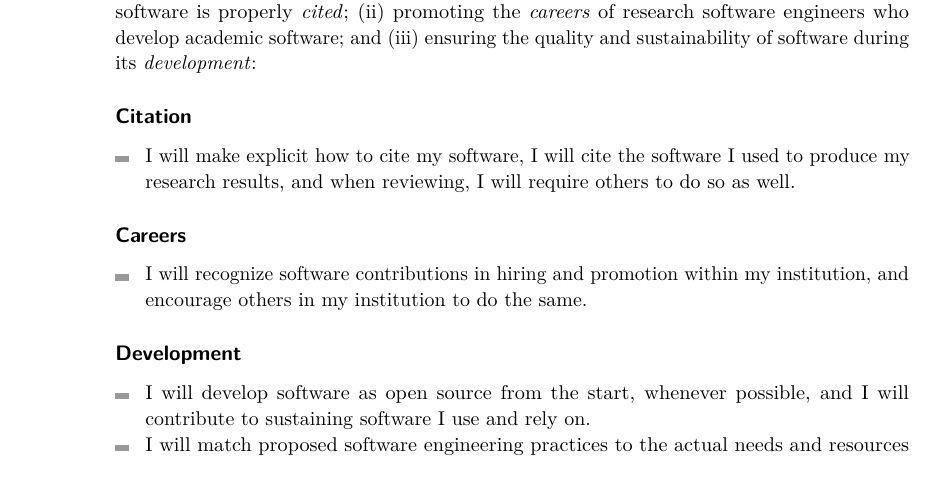
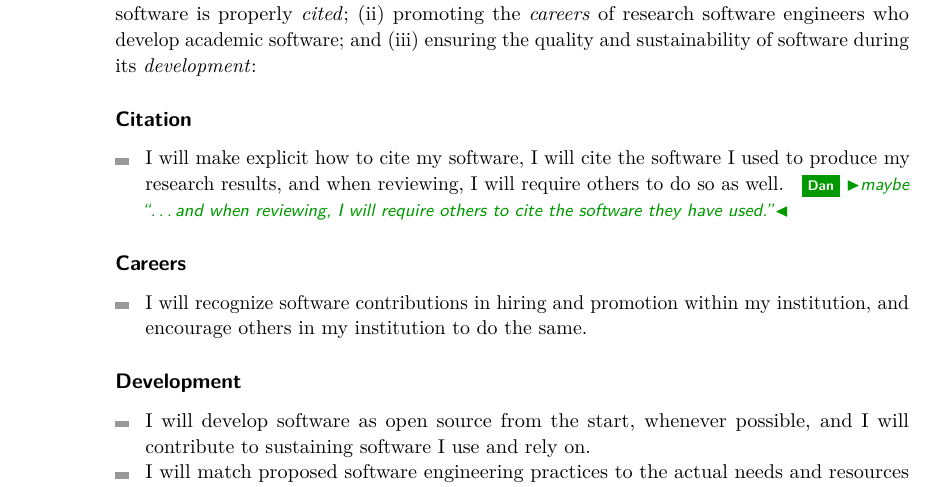
Before and after one commit to DagstuhlEAS/draft-manifesto, a LaTeX document (dagstuhl-eas-manifesto.tex): part of page 6 of 20, cut so that both start at the same text. Compiled offline with pdfLaTeX.

Commit message:
copying comment in exec summary pledge to main content pledge too

```diff
--- a/dagstuhl-eas-manifesto.tex
+++ b/dagstuhl-eas-manifesto.tex
@@ -193,6 +193,7 @@ and
 \paragraph{Citation}
 \begin{itemize}
 \item I will make explicit how to cite my software, I will cite the software I used to produce my research results, and when reviewing, I will require others to do so as well.
+\katznote{maybe ``\dots and when reviewing, I will require others to cite the software they have used.''}
 \end{itemize}
 
 % ----------
```
